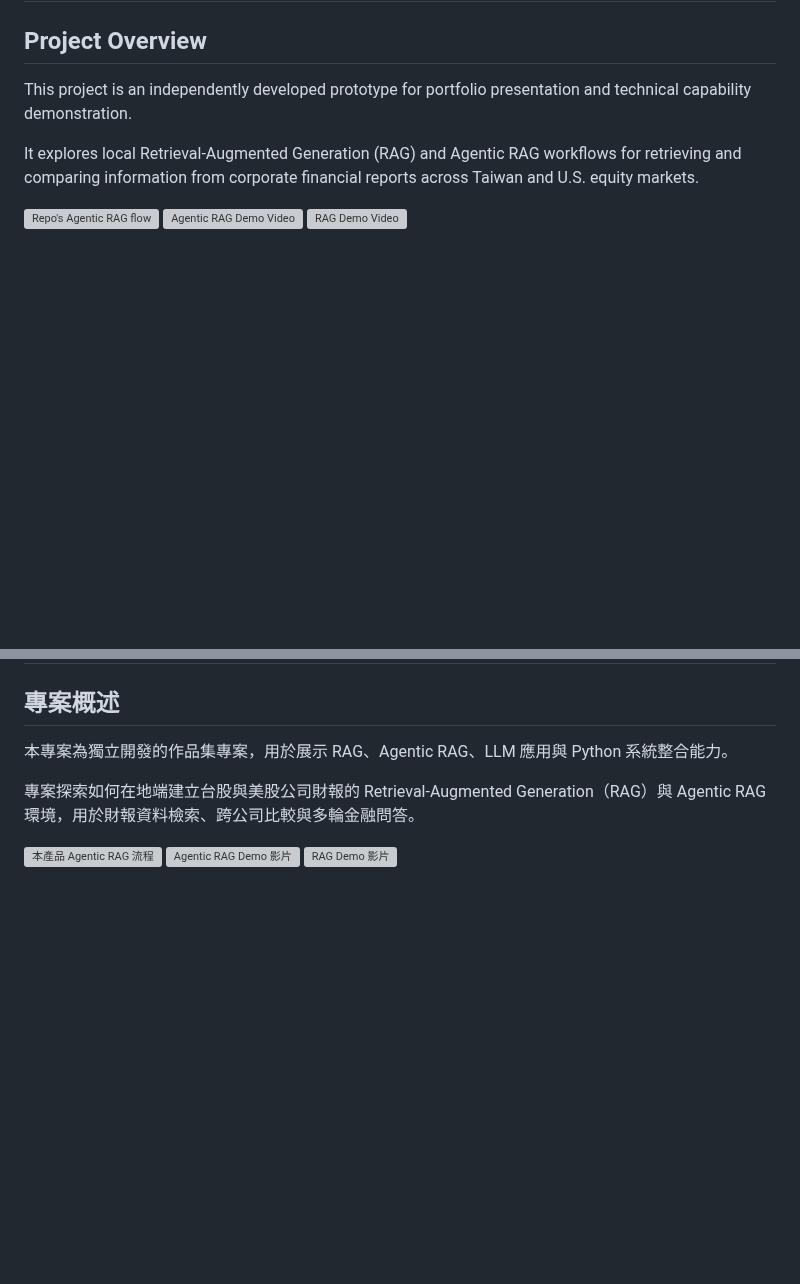
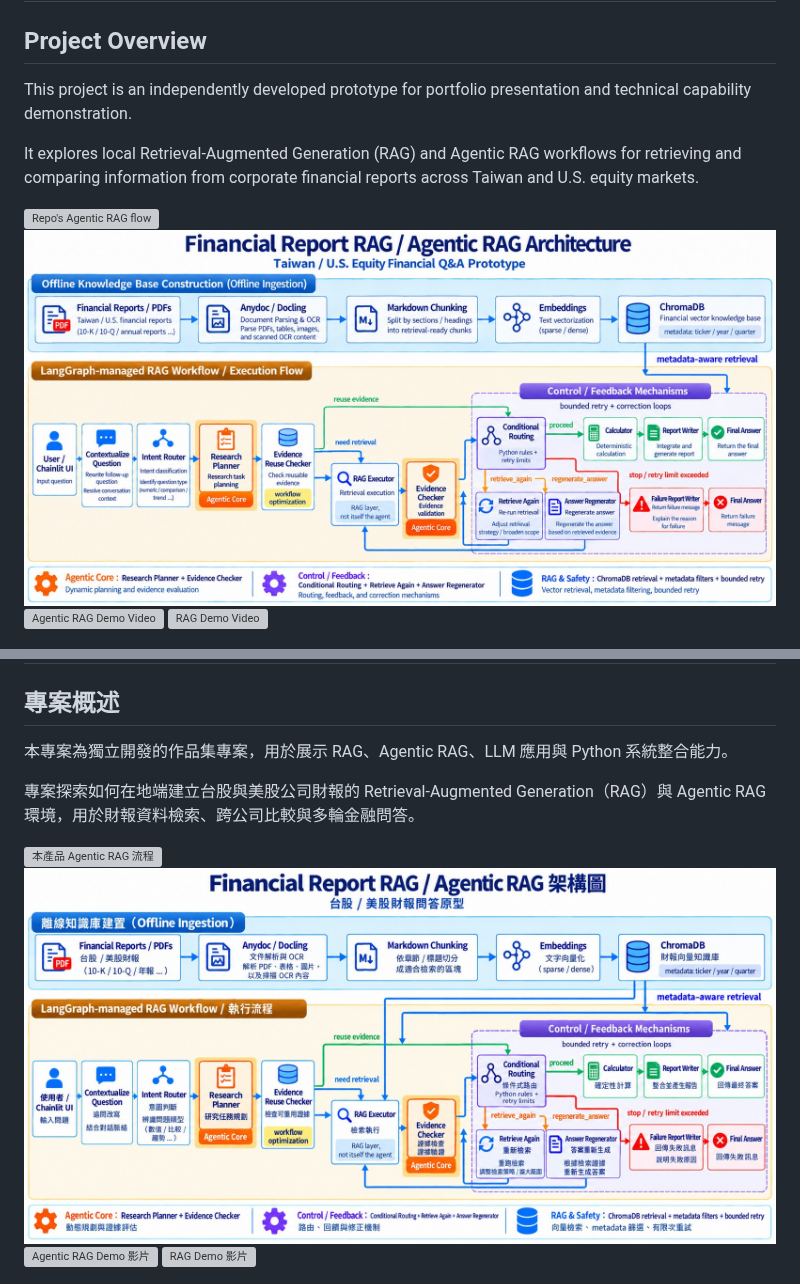
Before and after one commit to yhunglee/myFinancialRAG_prototype, a Markdown page: README.md, 2 parts joined by grey strips. Rendered like a GitHub page; pictures changed too: screenshots/agentic-rag-architecture-financial-report-en.jpg (added), screenshots/agentic-rag-architecture-financial-report-zh.jpg (added); blank space fills up the shorter version; grey boxes are pictures that could not be loaded.

Commit message:
docs(README.md,agentic-rag-architecture-financial-report.jpg): add agentic-architecture images.

```diff
--- a/README.md
+++ b/README.md
@@ -7,6 +7,7 @@ This project is an independently developed prototype for portfolio presentation
 It explores local Retrieval-Augmented Generation (RAG) and Agentic RAG workflows for retrieving and comparing information from corporate financial reports across Taiwan and U.S. equity markets.
 
 ![Repo's Agentic RAG flow](./screenshots/agentic-rag-flow-financial-report-en.jpg)
+![Repo's Agentic RAG Architecture](./screenshots/agentic-rag-architecture-financial-report-en.jpg)
 [![Agentic RAG Demo Video](http://img.youtube.com/vi/OMk06F71ruU/0.jpg)](https://www.youtube.com/watch?v=OMk06F71ruU "Agentic RAG YouTube Demo")
 [![RAG Demo Video](http://img.youtube.com/vi/IZwksbgmWEw/0.jpg)](https://www.youtube.com/watch?v=IZwksbgmWEw "YouTube Demo")
 
@@ -530,6 +531,7 @@ AGPL-v3
 專案探索如何在地端建立台股與美股公司財報的 Retrieval-Augmented Generation（RAG）與 Agentic RAG 環境，用於財報資料檢索、跨公司比較與多輪金融問答。
 
 ![本產品 Agentic RAG 流程](./screenshots/agentic-rag-flow-financial-report-zh.jpg)
+![本產品 Agentic RAG 架構](./screenshots/agentic-rag-architecture-financial-report-zh.jpg)
 [![Agentic RAG Demo 影片](http://img.youtube.com/vi/OMk06F71ruU/0.jpg)](https://www.youtube.com/watch?v=OMk06F71ruU "Agentic RAG YouTube Demo")
 [![RAG Demo 影片](http://img.youtube.com/vi/IZwksbgmWEw/0.jpg)](https://www.youtube.com/watch?v=IZwksbgmWEw "RAG YouTube Demo")
 
```
